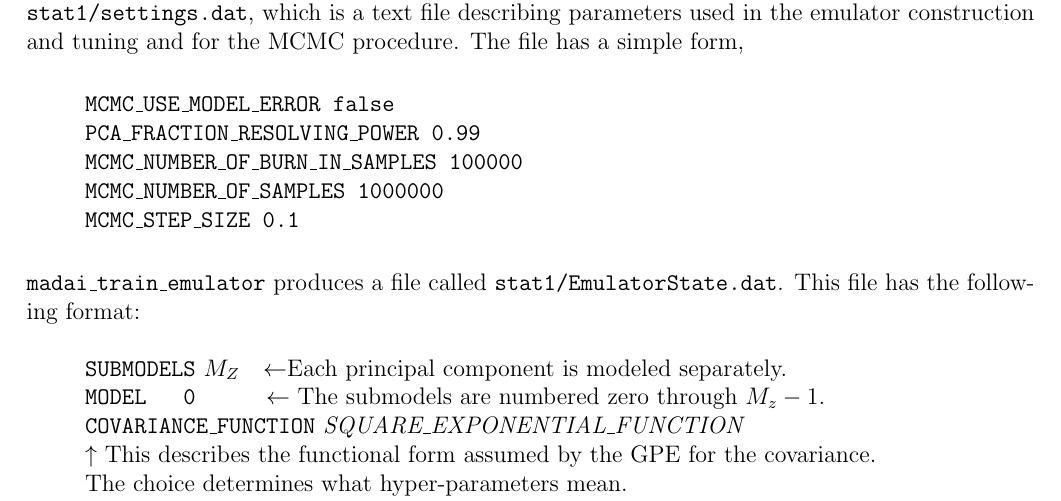
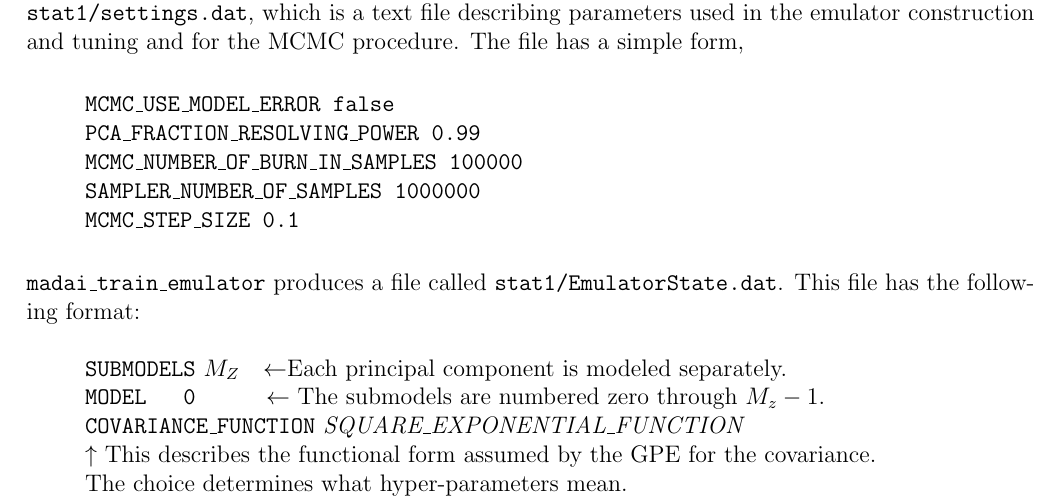
Before and after one commit to MADAI/DistributionSampling, a LaTeX document (doc/manual/manual.tex, which reads doc/manual/emulatortuning.tex): part of page 20 of 24, cut so that both start at the same text. Compiled offline with pdfLaTeX.

Commit message:
Updated settings file example

```diff
--- a/doc/manual/emulatortuning.tex
+++ b/doc/manual/emulatortuning.tex
@@ -11,7 +11,7 @@ When training the emulator, \path{madai\_train\_emulator} looks for parameters d
 {\tt MCMC\_USE\_MODEL\_ERROR             false}\\
 {\tt PCA\_FRACTION\_RESOLVING\_POWER     0.99}\\
 {\tt MCMC\_NUMBER\_OF\_BURN\_IN\_SAMPLES 100000}\\
-{\tt MCMC\_NUMBER\_OF\_SAMPLES           1000000}\\
+{\tt SAMPLER\_NUMBER\_OF\_SAMPLES           1000000}\\
 {\tt MCMC\_STEP\_SIZE                    0.1}
 \end{quote}
 
```
